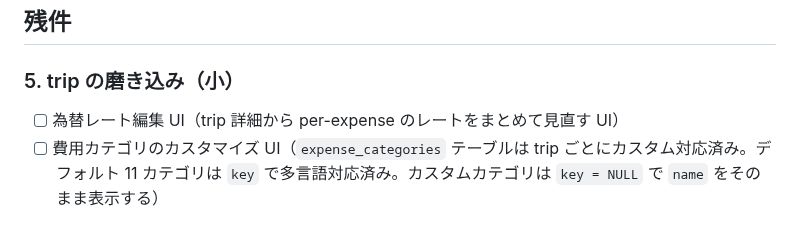
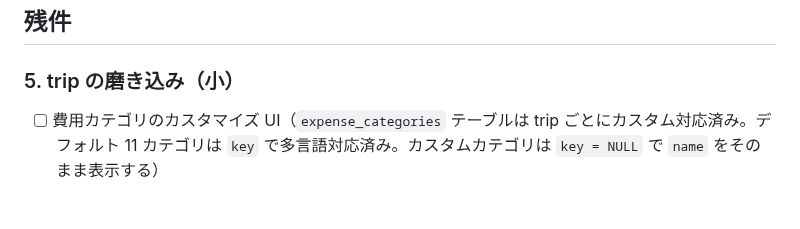
Before and after one commit to shidetake/triplot, a Markdown page: BACKLOG.md, the part around the change. Drawn GitHub-style.

Commit message:
docs: 為替レート編集 UI をバックログから削除（不要と判断）
Co-Authored-By: Claude Sonnet 4.6 <noreply@anthropic.com>
Claude-Session: https://claude.ai/code/session_01WL4TVmCwHi8ZvSn39TQKi1

```diff
--- a/BACKLOG.md
+++ b/BACKLOG.md
@@ -12,7 +12,6 @@
 ## 残件
 
 ### 5. trip の磨き込み（小）
-- [ ] 為替レート編集 UI（trip 詳細から per-expense のレートをまとめて見直す UI）
 - [ ] 費用カテゴリのカスタマイズ UI（`expense_categories` テーブルは trip ごとにカスタム対応済み。デフォルト 11 カテゴリは `key` で多言語対応済み。カスタムカテゴリは `key = NULL` で `name` をそのまま表示する）
 
 ### 7. 費用の自動取り込み（メール転送）— [x] 実装済み
```
